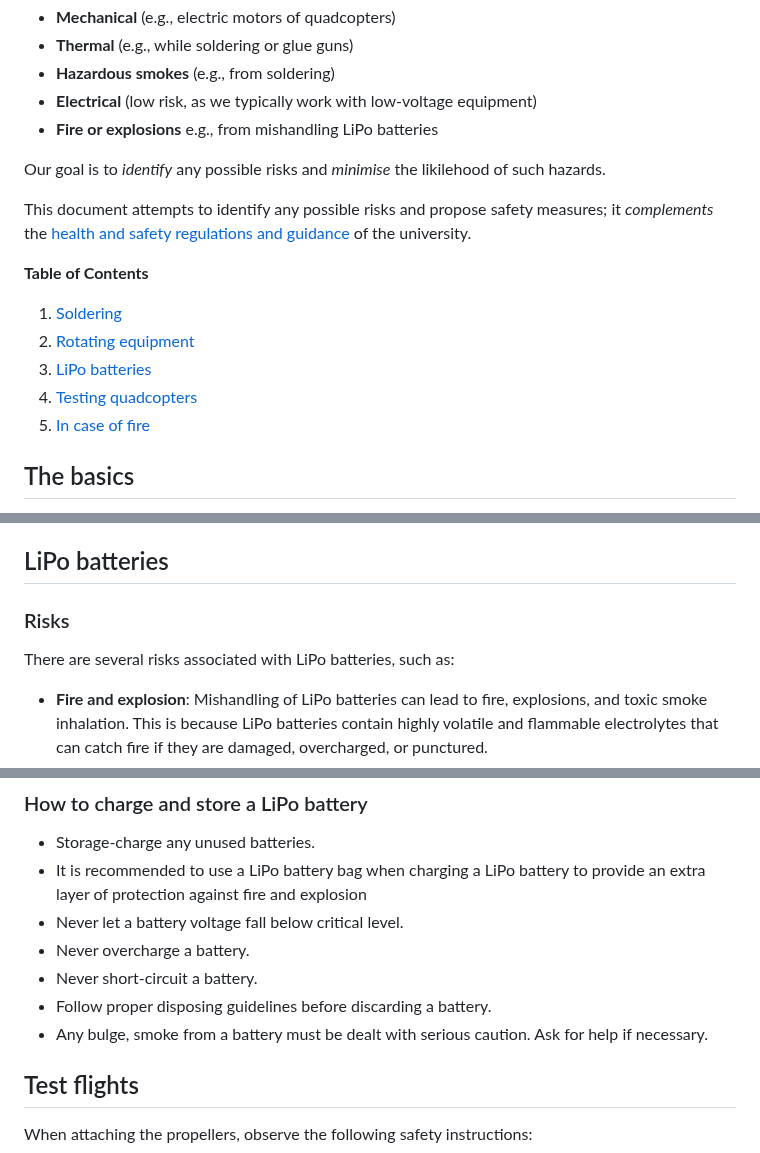
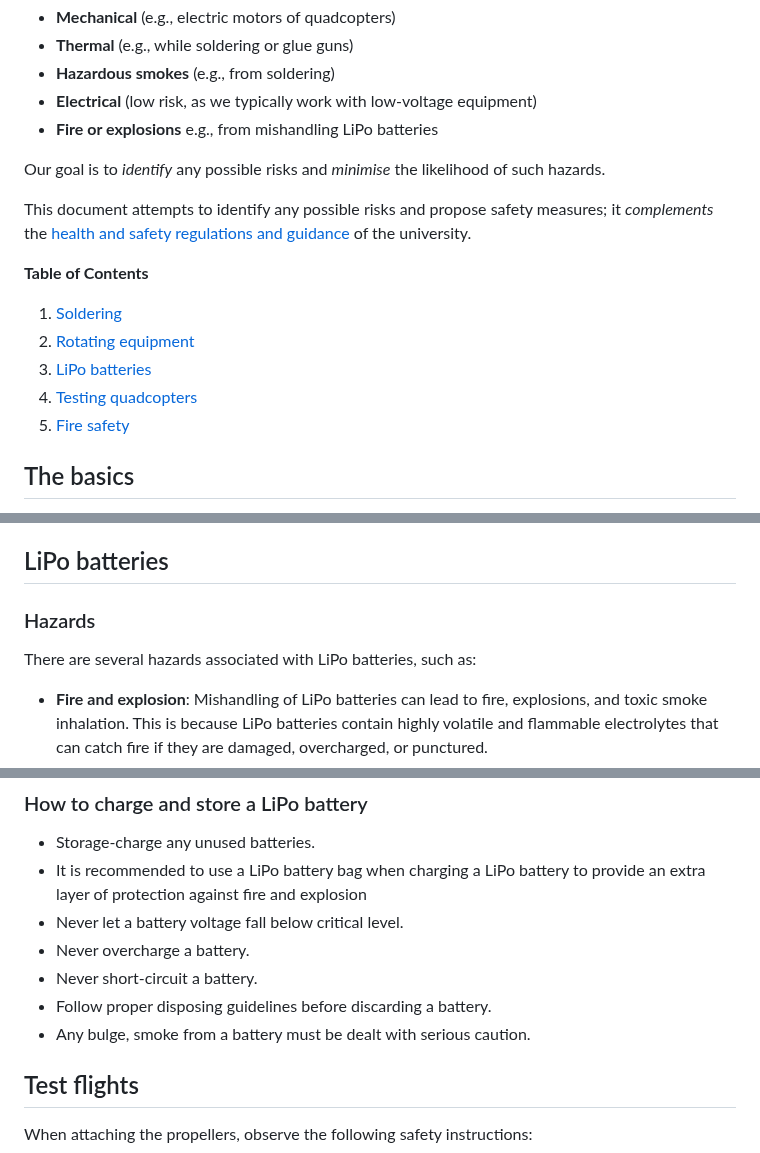
Before and after one commit to QUB-ASL/bzzz, a Markdown page: SAFETY.md, 3 parts joined by grey strips. Rendered like a GitHub page.

Commit message:
more on safety

```diff
--- a/SAFETY.md
+++ b/SAFETY.md
@@ -12,17 +12,17 @@ In the quadcopter lab (part of the autonomous systems lab) everyone should be aw
 - **Electrical** (low risk, as we typically work with low-voltage equipment)
 - **Fire or explosions** e.g., from mishandling LiPo batteries
 
-Our goal is to *identify* any possible risks and *minimise* the likilehood of such hazards.
+Our goal is to *identify* any possible risks and *minimise* the likelihood of such hazards.
 
 This document attempts to identify any possible risks and propose safety measures; it *complements* the [health and safety regulations and guidance](https://www.qub.ac.uk/directorates/EstatesDirectorate/UniversitySafetyService/HealthandSafetyPoliciesandGuidance/) of the university.
 
 **Table of Contents**
 
-1. [Soldering](#Soldering)
-2. [Rotating equipment](#Rotating_equipment)
-3. [LiPo batteries](#LiPo_batteries)
-4. [Testing quadcopters](#Testing_quadcopters)
-5. [In case of fire](#In_case_of_fire)
+1. [Soldering](#soldering)
+2. [Rotating equipment](#rotating-equipment)
+3. [LiPo batteries](#lipo-batteries)
+4. [Testing quadcopters](#testing-quadcopters)
+5. [Fire safety](#fire-safety)
 
 
 ## The basics
@@ -73,9 +73,9 @@ Read more about
 
 ## LiPo batteries
 
-### Risks
+### Hazards
 
-There are several risks associated with LiPo batteries, such as:
+There are several hazards associated with LiPo batteries, such as:
 
 - **Fire and explosion**: Mishandling of LiPo batteries can lead to fire, explosions, and toxic smoke inhalation. This is because LiPo batteries contain highly volatile and flammable electrolytes that can catch fire if they are damaged, overcharged, or punctured.
 - **Thermal runaway**: LiPo batteries can undergo a process called thermal runaway, where a small thermal event or overcharging can cause the battery to rapidly heat up, leading to a chain reaction and causing the battery to vent, catch fire, or explode.
@@ -95,7 +95,7 @@ Therefore, it is important to handle LiPo batteries with care.
 - Never overcharge a battery.
 - Never short-circuit a battery.
 - Follow proper disposing guidelines before discarding a battery.
-- Any bulge, smoke from a battery must be dealt with serious caution. Ask for help if necessary.
+- Any bulge, smoke from a battery must be dealt with serious caution.
 
 
 
```
Also changed, not shown: other parts of SAFETY.md (+4 -6 lines).
